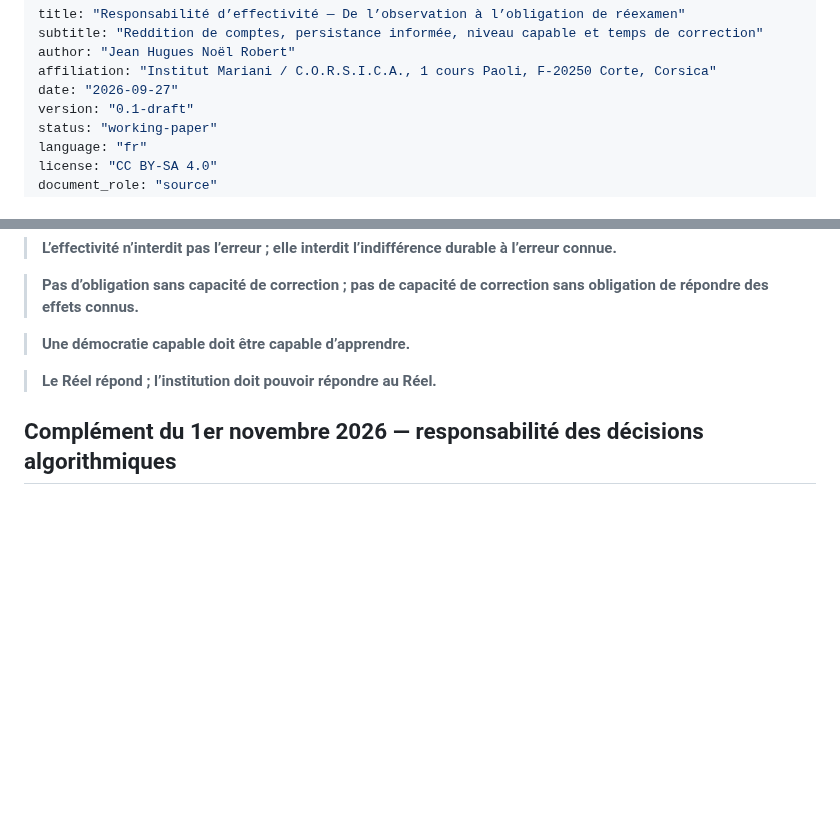
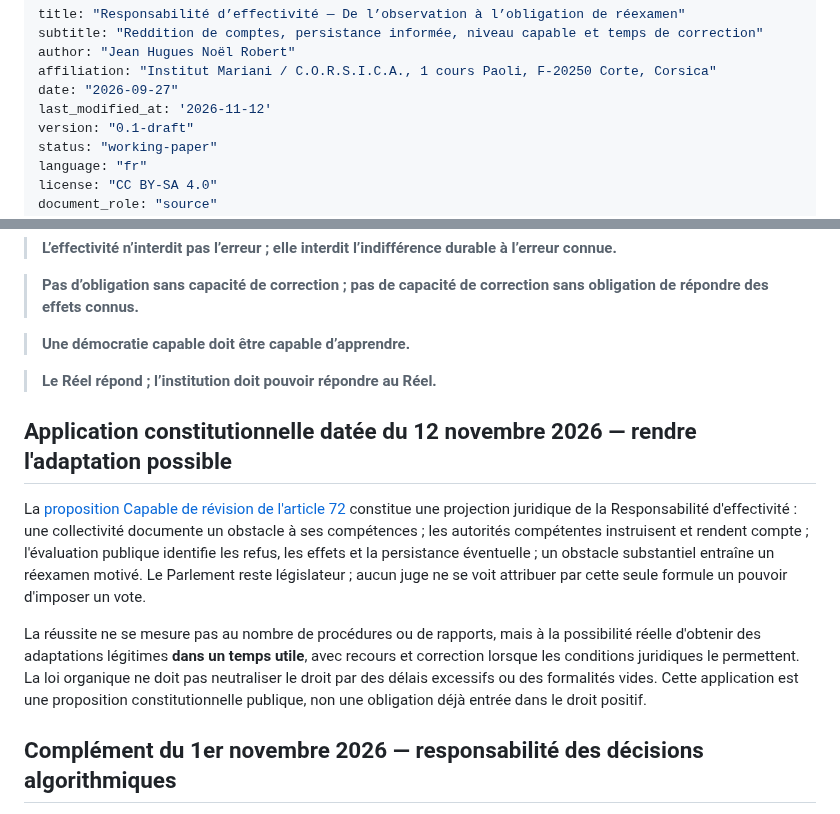
Before and after one commit to JeanHuguesRobert/barons-Mariani, a Markdown page: research/responsabilite_effectivite.md, 2 parts joined by grey strips. Drawn GitHub-style; blank space fills up the shorter version.

Commit message:
docs(effectivite): relier le cas constitutionnel national au principe et au reexamen

```diff
--- a/research/responsabilite_effectivite.md
+++ b/research/responsabilite_effectivite.md
@@ -4,6 +4,7 @@ subtitle: "Reddition de comptes, persistance informée, niveau capable et temps
 author: "Jean Hugues Noël Robert"
 affiliation: "Institut Mariani / C.O.R.S.I.C.A., 1 cours Paoli, F-20250 Corte, Corsica"
 date: "2026-09-27"
+last_modified_at: '2026-11-12'
 version: "0.1-draft"
 status: "working-paper"
 language: "fr"
@@ -440,6 +441,12 @@ Pour un dispositif `P` :
 
 > **Le Réel répond ; l’institution doit pouvoir répondre au Réel.**
 
+## Application constitutionnelle datée du 12 novembre 2026 — rendre l'adaptation possible
+
+La [proposition Capable de révision de l'article 72](../projects/capable/doctrine/revision_constitutionnelle_article_72.md) constitue une projection juridique de la Responsabilité d'effectivité : une collectivité documente un obstacle à ses compétences ; les autorités compétentes instruisent et rendent compte ; l'évaluation publique identifie les refus, les effets et la persistance éventuelle ; un obstacle substantiel entraîne un réexamen motivé. Le Parlement reste législateur ; aucun juge ne se voit attribuer par cette seule formule un pouvoir d'imposer un vote.
+
+La réussite ne se mesure pas au nombre de procédures ou de rapports, mais à la possibilité réelle d'obtenir des adaptations légitimes **dans un temps utile**, avec recours et correction lorsque les conditions juridiques le permettent. La loi organique ne doit pas neutraliser le droit par des délais excessifs ou des formalités vides. Cette application est une proposition constitutionnelle publique, non une obligation déjà entrée dans le droit positif.
+
 ## Complément du 1er novembre 2026 — responsabilité des décisions algorithmiques
 
 L'automatisation peut assurer matériellement une décision ; elle ne constitue pas en elle-même un sujet responsable auquel une institution pourrait transférer ses obligations. Pour examiner une décision obscure, distinguer l'**auteur de la règle**, le **gestionnaire du système**, le **détenteur du pouvoir de correction**, l'**agent d'exécution** et la **personne affectée**. Une même organisation peut cumuler plusieurs fonctions. La responsabilité normative ou juridique de chacun ne se déduit pas automatiquement de sa présence dans le circuit technique ; elle exige une qualification précise.
```
